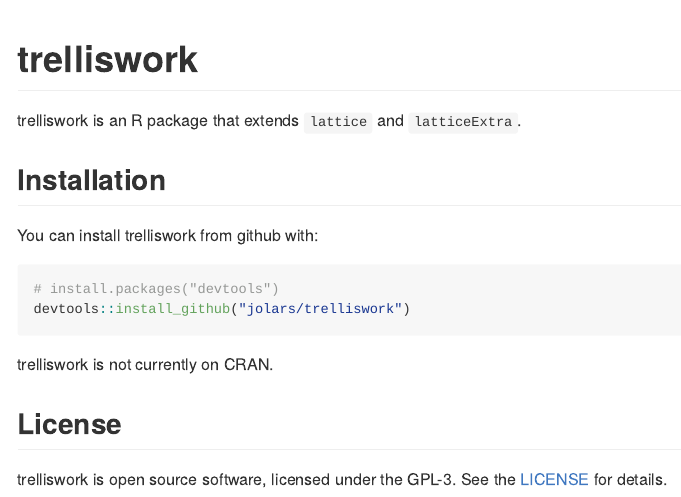
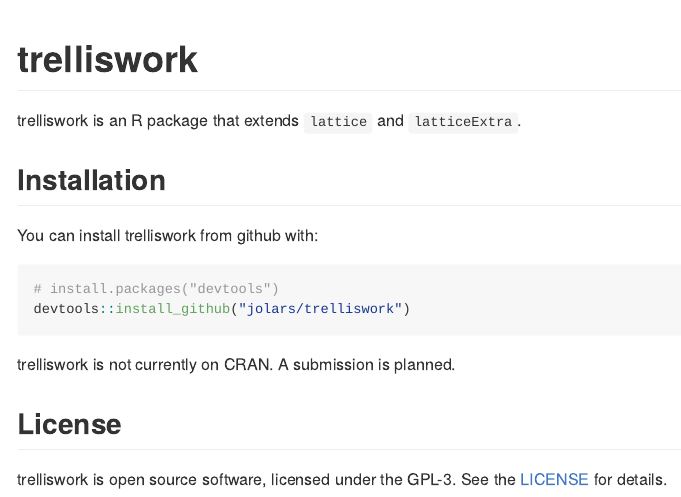
Before and after one commit to jolars/tactile, an R Markdown document (README.Rmd): the page in a window 1100 px wide, from its top. The pictures show the output file README.md that the author committed with the source, drawn offline in the style of GitHub; badge pictures from the web are left out.

Commit message:
Update info.

````diff
--- a/README.Rmd
+++ b/README.Rmd
@@ -29,7 +29,7 @@
 devtools::install_github("jolars/trelliswork")
 ```
 
-trelliswork is not currently on CRAN.
+trelliswork is not currently on CRAN. A submission is planned.
 
 ## License
 
````
Also changed, not shown: README.md, 2 other files.
